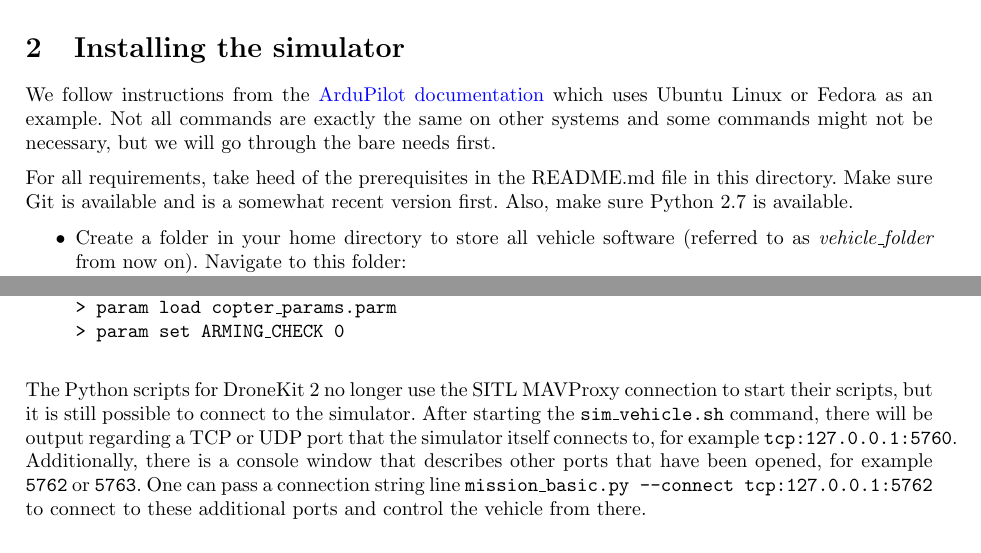
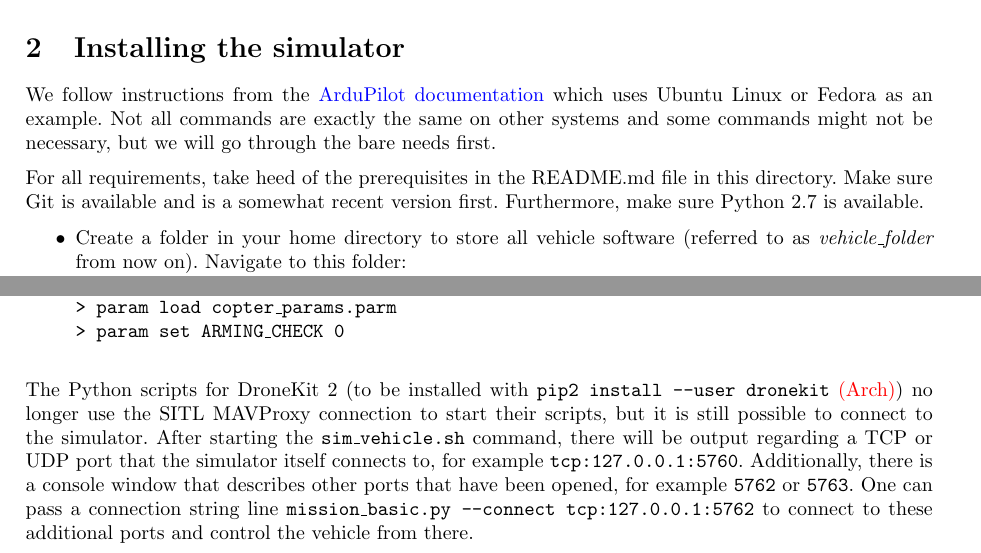
Before and after one commit to timvandermeij/mobile-radio-tomography, a LaTeX document (docs/ArduPilot.tex): two parts of pages 1 and 2 of 2, joined at a grey line, cut so that both start at the same text. Compiled offline with pdfLaTeX.

Commit message:
Miscellaneous fixes for the previous two commits
- The type checker tests for the parent components were not correct.
  Therefore we never actually reached that code path. This patch ensures
  that we do and the tests still pass.
- Improve the ArduPilot documentation by mentioning that for DroneKit 2
  the module `dronekit` must be used instead of `droneapi` for DroneKit
  1.

```diff
--- a/docs/ArduPilot.tex
+++ b/docs/ArduPilot.tex
@@ -39,7 +39,7 @@ necessary, but we will go through the bare needs first.
 
 For all requirements, take heed of the prerequisites in the README.md file in
 this directory. Make sure Git is available and is a somewhat recent version
-first. Also, make sure Python~2.7 is available.
+first. Furthermore, make sure Python~2.7 is available.
 
 \begin{itemize}
     \item Create a folder in your home directory to store all vehicle software
@@ -115,13 +115,14 @@ run it using the simulator.
 
 \vspace{0.4cm}
 
-The Python scripts for DroneKit~2 no longer use the SITL MAVProxy connection to
-start their scripts, but it is still possible to connect to the simulator.
-After starting the {\tt sim\_vehicle.sh} command, there will be output
-regarding a TCP or UDP port that the simulator itself connects to, for example
-{\tt tcp:127.0.0.1:5760}. Additionally, there is a console window that
-describes other ports that have been opened, for example {\tt 5762} or {\tt
-5763}. One can pass a connection string line {\tt mission\_basic.py --connect
+The Python scripts for DroneKit~2 (to be installed with {\tt pip2 install
+--user dronekit} \arch{}) no longer use the SITL MAVProxy connection to start
+their scripts, but it is still possible to connect to the simulator. After
+starting the {\tt sim\_vehicle.sh} command, there will be output regarding a
+TCP or UDP port that the simulator itself connects to, for example {\tt
+tcp:127.0.0.1:5760}. Additionally, there is a console window that describes
+other ports that have been opened, for example {\tt 5762} or {\tt 5763}. One
+can pass a connection string line {\tt mission\_basic.py --connect
 tcp:127.0.0.1:5762} to connect to these additional ports and control the
 vehicle from there.
 
```
Also changed, not shown: 1 other file.
